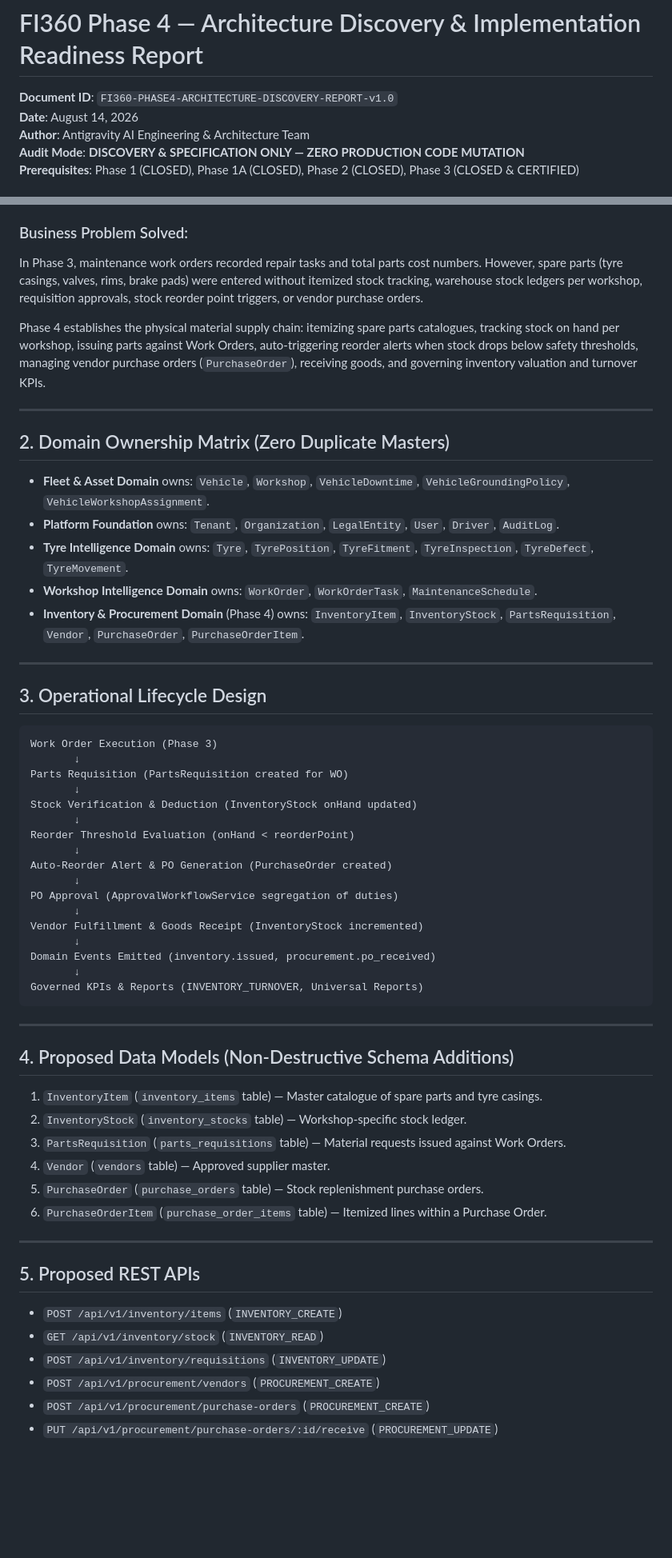
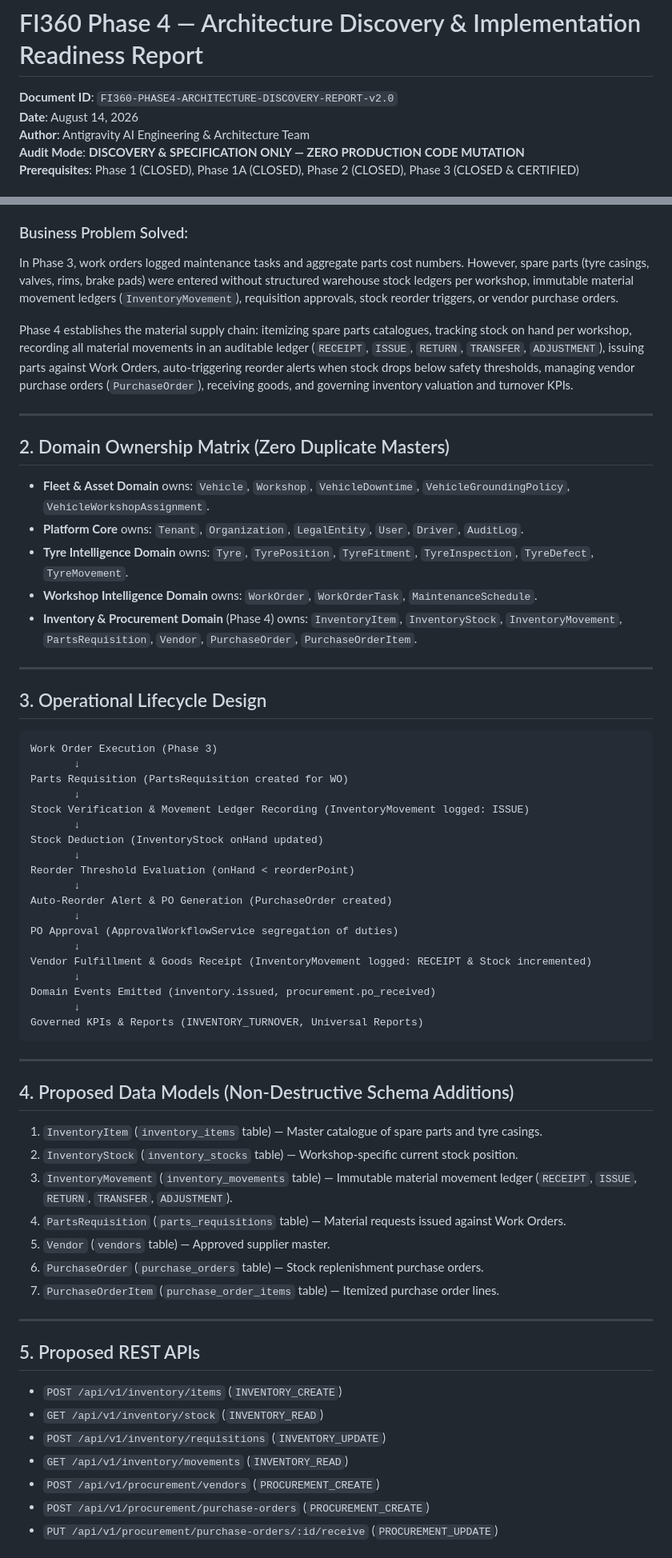
Before and after one commit to juniorprotus/fleet-intelligence-360, a Markdown page: docs/development/PHASE-4-ARCHITECTURE-DISCOVERY-REPORT.md, 2 parts joined by grey strips. Shown at 80% size. GitHub-like rendering; blank space fills up the shorter version.

```diff
--- a/docs/development/PHASE-4-ARCHITECTURE-DISCOVERY-REPORT.md
+++ b/docs/development/PHASE-4-ARCHITECTURE-DISCOVERY-REPORT.md
@@ -1,6 +1,6 @@
 # FI360 Phase 4 — Architecture Discovery & Implementation Readiness Report
 
-**Document ID**: `FI360-PHASE4-ARCHITECTURE-DISCOVERY-REPORT-v1.0`
+**Document ID**: `FI360-PHASE4-ARCHITECTURE-DISCOVERY-REPORT-v2.0`
 **Date**: August 14, 2026
 **Author**: Antigravity AI Engineering & Architecture Team
 **Audit Mode**: **DISCOVERY & SPECIFICATION ONLY — ZERO PRODUCTION CODE MUTATION**
@@ -17,19 +17,19 @@
 - **Phase 4 (This Phase)**: **Inventory & Procurement Intelligence (Spare Parts & Materials Supply Chain Slice)**.
 
 ### Business Problem Solved:
-In Phase 3, maintenance work orders recorded repair tasks and total parts cost numbers. However, spare parts (tyre casings, valves, rims, brake pads) were entered without itemized stock tracking, warehouse stock ledgers per workshop, requisition approvals, stock reorder point triggers, or vendor purchase orders.
+In Phase 3, work orders logged maintenance tasks and aggregate parts cost numbers. However, spare parts (tyre casings, valves, rims, brake pads) were entered without structured warehouse stock ledgers per workshop, immutable material movement ledgers (`InventoryMovement`), requisition approvals, stock reorder triggers, or vendor purchase orders.
 
-Phase 4 establishes the physical material supply chain: itemizing spare parts catalogues, tracking stock on hand per workshop, issuing parts against Work Orders, auto-triggering reorder alerts when stock drops below safety thresholds, managing vendor purchase orders (`PurchaseOrder`), receiving goods, and governing inventory valuation and turnover KPIs.
+Phase 4 establishes the material supply chain: itemizing spare parts catalogues, tracking stock on hand per workshop, recording all material movements in an auditable ledger (`RECEIPT`, `ISSUE`, `RETURN`, `TRANSFER`, `ADJUSTMENT`), issuing parts against Work Orders, auto-triggering reorder alerts when stock drops below safety thresholds, managing vendor purchase orders (`PurchaseOrder`), receiving goods, and governing inventory valuation and turnover KPIs.
 
 ---
 
 ## 2. Domain Ownership Matrix (Zero Duplicate Masters)
 
 - **Fleet & Asset Domain** owns: `Vehicle`, `Workshop`, `VehicleDowntime`, `VehicleGroundingPolicy`, `VehicleWorkshopAssignment`.
-- **Platform Foundation** owns: `Tenant`, `Organization`, `LegalEntity`, `User`, `Driver`, `AuditLog`.
+- **Platform Core** owns: `Tenant`, `Organization`, `LegalEntity`, `User`, `Driver`, `AuditLog`.
 - **Tyre Intelligence Domain** owns: `Tyre`, `TyrePosition`, `TyreFitment`, `TyreInspection`, `TyreDefect`, `TyreMovement`.
 - **Workshop Intelligence Domain** owns: `WorkOrder`, `WorkOrderTask`, `MaintenanceSchedule`.
-- **Inventory & Procurement Domain** (Phase 4) owns: `InventoryItem`, `InventoryStock`, `PartsRequisition`, `Vendor`, `PurchaseOrder`, `PurchaseOrderItem`.
+- **Inventory & Procurement Domain** (Phase 4) owns: `InventoryItem`, `InventoryStock`, `InventoryMovement`, `PartsRequisition`, `Vendor`, `PurchaseOrder`, `PurchaseOrderItem`.
 
 ---
 
@@ -40,7 +40,9 @@ Work Order Execution (Phase 3)
        ↓
 Parts Requisition (PartsRequisition created for WO)
        ↓
-Stock Verification & Deduction (InventoryStock onHand updated)
+Stock Verification & Movement Ledger Recording (InventoryMovement logged: ISSUE)
+       ↓
+Stock Deduction (InventoryStock onHand updated)
        ↓
 Reorder Threshold Evaluation (onHand < reorderPoint)
        ↓
@@ -48,7 +50,7 @@ Auto-Reorder Alert & PO Generation (PurchaseOrder created)
        ↓
 PO Approval (ApprovalWorkflowService segregation of duties)
        ↓
-Vendor Fulfillment & Goods Receipt (InventoryStock incremented)
+Vendor Fulfillment & Goods Receipt (InventoryMovement logged: RECEIPT & Stock incremented)
        ↓
 Domain Events Emitted (inventory.issued, procurement.po_received)
        ↓
@@ -60,11 +62,12 @@ Governed KPIs & Reports (INVENTORY_TURNOVER, Universal Reports)
 ## 4. Proposed Data Models (Non-Destructive Schema Additions)
 
 1. `InventoryItem` (`inventory_items` table) — Master catalogue of spare parts and tyre casings.
-2. `InventoryStock` (`inventory_stocks` table) — Workshop-specific stock ledger.
-3. `PartsRequisition` (`parts_requisitions` table) — Material requests issued against Work Orders.
-4. `Vendor` (`vendors` table) — Approved supplier master.
-5. `PurchaseOrder` (`purchase_orders` table) — Stock replenishment purchase orders.
-6. `PurchaseOrderItem` (`purchase_order_items` table) — Itemized lines within a Purchase Order.
+2. `InventoryStock` (`inventory_stocks` table) — Workshop-specific current stock position.
+3. `InventoryMovement` (`inventory_movements` table) — Immutable material movement ledger (`RECEIPT`, `ISSUE`, `RETURN`, `TRANSFER`, `ADJUSTMENT`).
+4. `PartsRequisition` (`parts_requisitions` table) — Material requests issued against Work Orders.
+5. `Vendor` (`vendors` table) — Approved supplier master.
+6. `PurchaseOrder` (`purchase_orders` table) — Stock replenishment purchase orders.
+7. `PurchaseOrderItem` (`purchase_order_items` table) — Itemized purchase order lines.
 
 ---
 
@@ -73,6 +76,7 @@ Governed KPIs & Reports (INVENTORY_TURNOVER, Universal Reports)
 - `POST /api/v1/inventory/items` (`INVENTORY_CREATE`)
 - `GET /api/v1/inventory/stock` (`INVENTORY_READ`)
 - `POST /api/v1/inventory/requisitions` (`INVENTORY_UPDATE`)
+- `GET /api/v1/inventory/movements` (`INVENTORY_READ`)
 - `POST /api/v1/procurement/vendors` (`PROCUREMENT_CREATE`)
 - `POST /api/v1/procurement/purchase-orders` (`PROCUREMENT_CREATE`)
 - `PUT /api/v1/procurement/purchase-orders/:id/receive` (`PROCUREMENT_UPDATE`)
```
Also changed, not shown: other parts of docs/development/PHASE-4-ARCHITECTURE-DISCOVERY-REPORT.md (+1 -1 lines), docs/development/PHASE-4-DATA-MODEL-DESIGN.md (+59 -17 lines).
